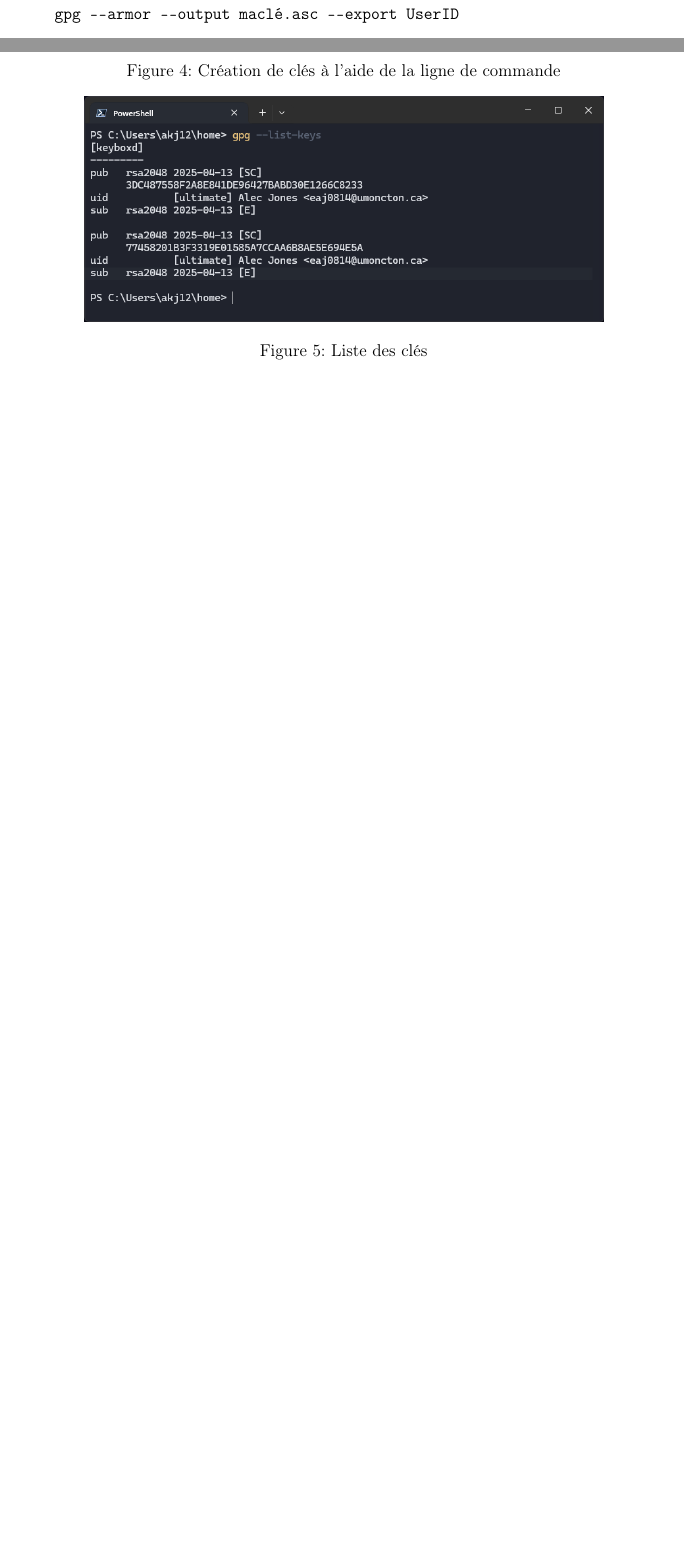
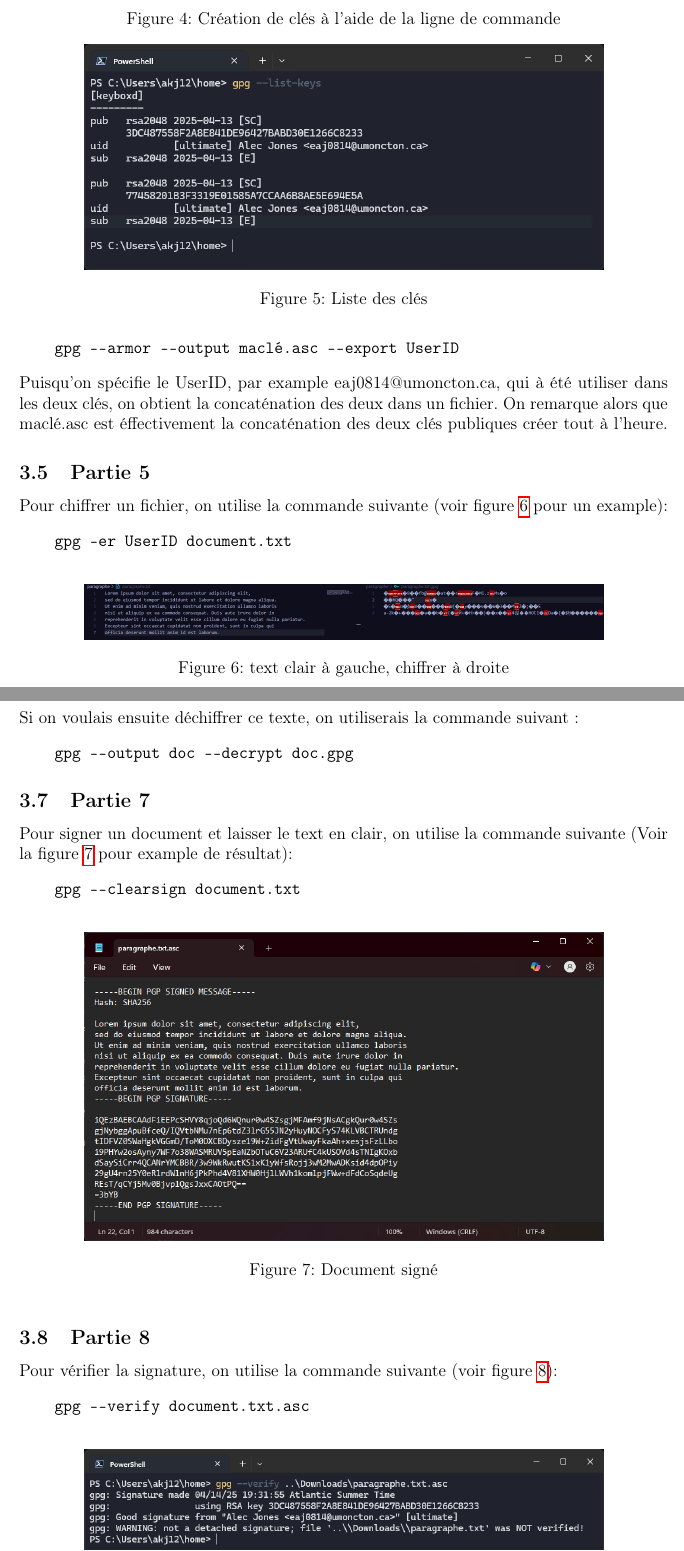
Before and after one commit to arrks/devoir3crypto, a LaTeX document (doc/devoir3.tex): two parts of pages 5 and 6 of 6 before the commit and two parts of pages 6 and 7 of 8 after it, joined at a grey line, cut so that both start at the same text, the shorter picture padded with empty space. Compiled offline with pdfLaTeX.

Commit message:
fait quelques autres questions et ajouté des images, fait la partie camarade avec mathieu

```diff
--- a/doc/devoir3.tex
+++ b/doc/devoir3.tex
@@ -106,3 +106,44 @@ Pour exporter les clés publiques, on utilise la commande:
 \begin{verbatim}
     gpg --armor --output maclé.asc --export UserID
 \end{verbatim}
+Puisqu'on spécifie le UserID, par example eaj0814@umoncton.ca,
+qui à été utiliser dans les deux clés, on obtient la concaténation des deux dans un fichier.
+On remarque alors que maclé.asc est éffectivement la concaténation des deux clés publiques créer tout à l'heure.
+
+\subsection{Partie 5}
+Pour chiffrer un fichier, on utilise la commande suivante (voir figure \ref{chiffre} pour un example):
+\begin{verbatim}
+    gpg -er UserID document.txt
+\end{verbatim}
+
+\begin{figure}[ht]
+    \centering
+    \includegraphics[width=0.8\textwidth]{../img/chiffre.png}
+    \caption{text clair à gauche, chiffrer à droite}
+    \label{chiffre}
+\end{figure}
+
+\subsection{Partie 6}
+Si on voulais ensuite déchiffrer ce texte, on utiliserais la commande suivant :
+\begin{verbatim}
+    gpg --output doc --decrypt doc.gpg
+\end{verbatim}
+
+\subsection{Partie 7}
+Pour signer un document et laisser le text en clair, on utilise la commande suivante (Voir la figure \ref{sign} pour example de résultat):
+\begin{verbatim}
+    gpg --clearsign document.txt
+\end{verbatim}
+
+\begin{figure}[ht]
+    \centering
+    \includegraphics[width=0.8\textwidth]{../img/sign.png}
+    \caption{Document signé}
+    \label{sign}
+\end{figure}
+
+\subsection{Partie 8}
+Pour vérifier la signature, on utilise la commande suivante (voir figure \ref{verif}):
+\begin{verbatim}
+    gpg --verify document.txt.asc
+\end{verbatim}
```
Also changed, not shown: paragraphe/messageDeMathieu.txt (added, +1 -0 lines), paragraphe/paragraphe.txt (added, +7 -0 lines), doc/devoir3.pdf, img/chiffragePourMathieu.png (added), img/chiffre.png (added), img/cleMathieu.png (added), img/decryptMsg.png (added), img/listeDeCles.png (added), img/messageDeMathieu.png (added), img/sign.png (added), img/verif.png (added), img/verif_modif.png (added), doc/devoir3.tex (20 more changed lines), 2 other files.
